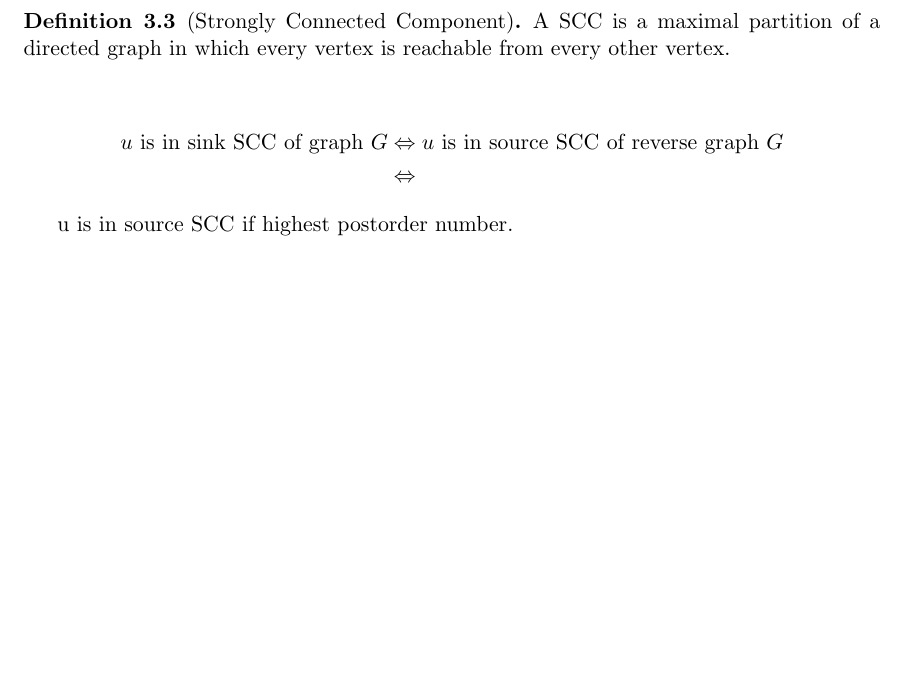
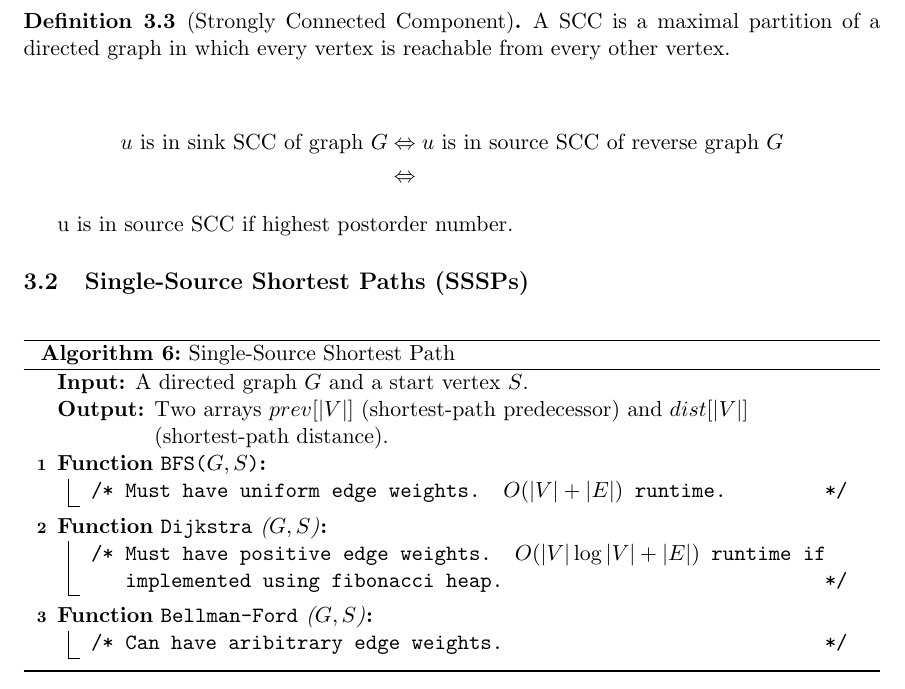
Before and after one commit to ddeng00/notes, a LaTeX document (efficient_algorithms_and_intractable_problems.tex): part of page 5 of 5, cut so that both start at the same text, the shorter picture padded with empty space. Compiled offline with pdfLaTeX.

Commit message:
add to notes

```diff
--- a/efficient_algorithms_and_intractable_problems.tex
+++ b/efficient_algorithms_and_intractable_problems.tex
@@ -244,4 +244,33 @@ u \mbox{ is in sink SCC of graph }G &\Leftrightarrow u \mbox{ is in source SCC o
 
 u is in source SCC if highest postorder number.
 
+\subsection{Single-Source Shortest Paths (SSSPs)}
+\begin{algorithm}
+    \caption{Single-Source Shortest Path}
+
+	\SetKwFunction{BFS}{BFS}
+	\SetKwFunction{Dijkstra}{Dijkstra}
+	\SetKwFunction{BF}{Bellman-Ford}
+    \SetKwProg{Fn}{Function}{:}{}
+
+    \KwIn{A directed graph $G$ and a start vertex $S$.}
+    \KwOut{Two arrays $prev[|V|]$ (shortest-path predecessor) and $dist[|V|]$ (shortest-path distance).}
+
+    \Fn{\BFS{$G,S$}}{
+	\tcc{Must have uniform edge weights. $O(|V|+|E|)$ runtime.}
+    }
+
+    \Fn{\Dijkstra($G, S$)}{
+    \tcc{Must have positive edge weights. $O(|V| \log |V| + |E|)$ runtime if implemented using fibonacci heap.}
+    }
+
+    \Fn{\BF($G,S$)}{
+    \tcc{Can have aribitrary edge weights.}
+    }
+\end{algorithm}
+
+
+
+
+
 \end{document}
```
Also changed, not shown: efficient_algorithms_and_intractable_problems.pdf.
